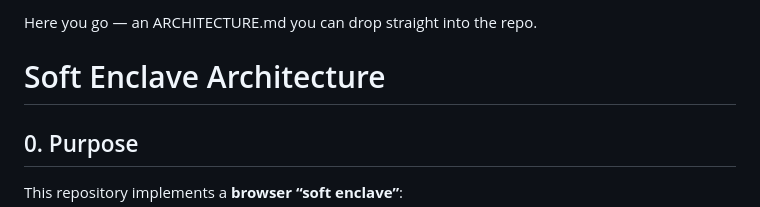
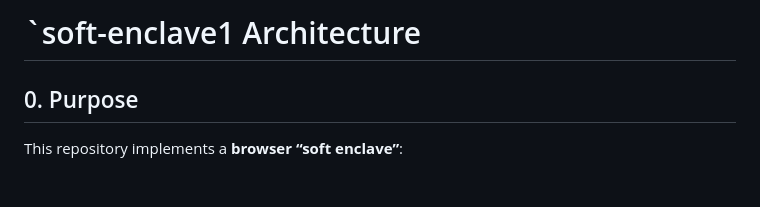
Before and after one commit to fastnear/soft-enclave, a Markdown page: ARCHITECTURE.md, the part around the change. GitHub-like rendering; blank space fills up the shorter version.

```diff
--- a/ARCHITECTURE.md
+++ b/ARCHITECTURE.md
@@ -1,6 +1,4 @@
-Here you go — an ARCHITECTURE.md you can drop straight into the repo.
-
-# Soft Enclave Architecture
+# `soft-enclave1 Architecture
 
 ## 0. Purpose
 
```
Also changed, not shown: WHAT_IT_IS.md (+1 -5 lines).
